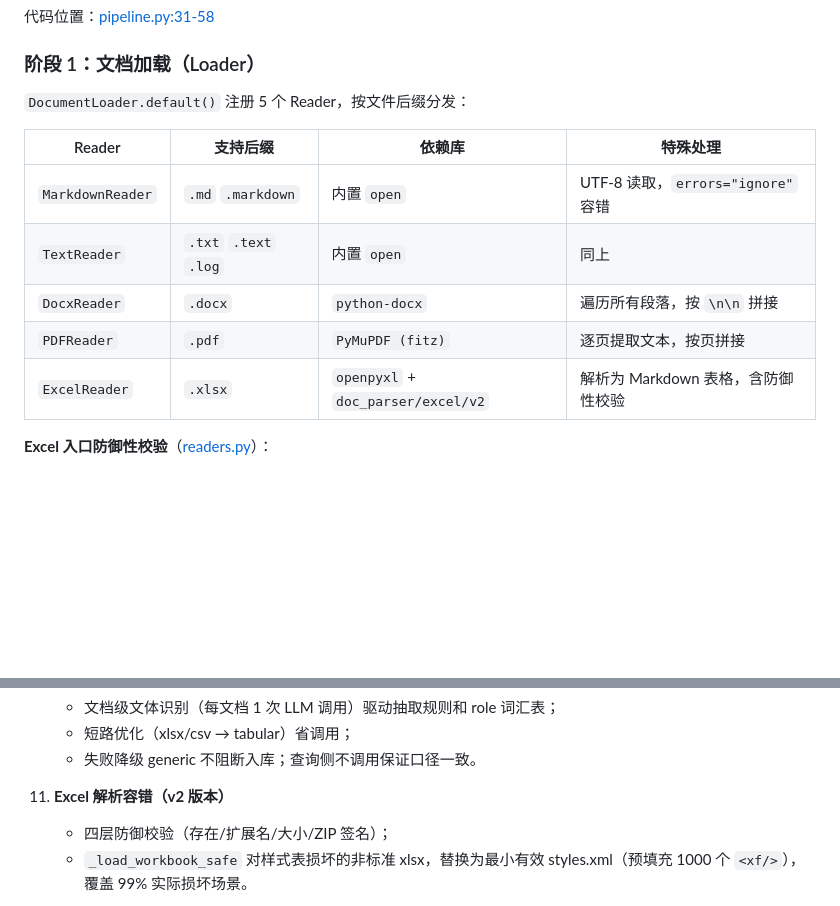
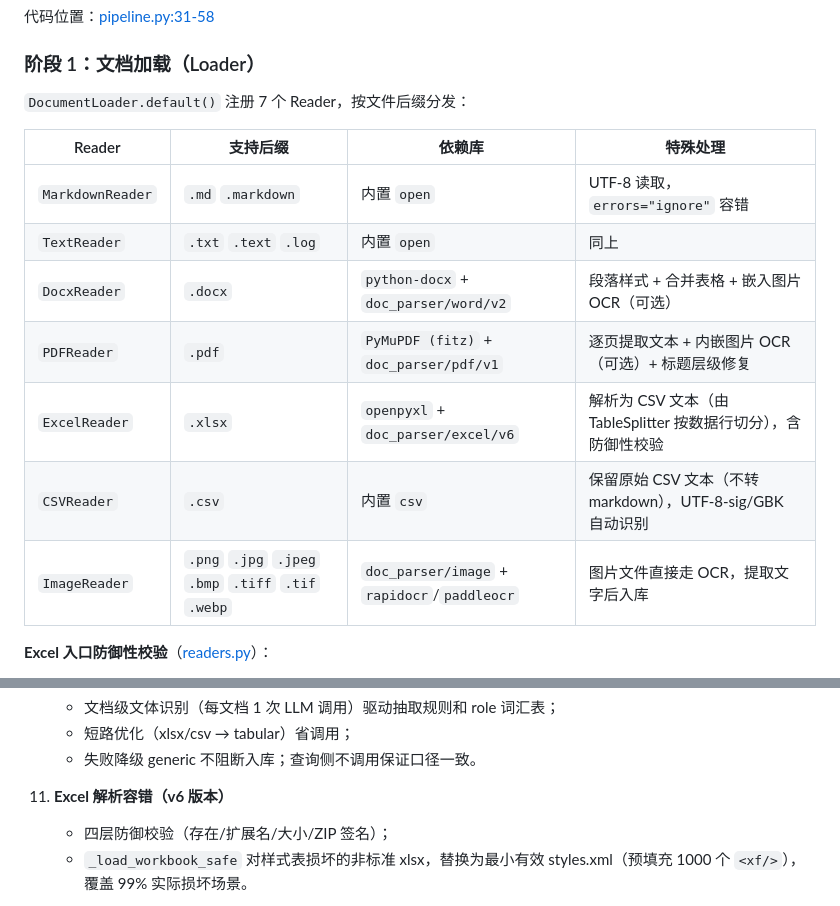
Before and after one commit to 331034162/ai_sag, a Markdown page: docs/入库流程.md, 2 parts joined by grey strips. Rendered like a GitHub page; blank space fills up the shorter version.

```diff
--- a/docs/入库流程.md
+++ b/docs/入库流程.md
@@ -113,15 +113,17 @@ await pipeline.init()
 
 ### 阶段 1：文档加载（Loader）
 
-`DocumentLoader.default()` 注册 5 个 Reader，按文件后缀分发：
+`DocumentLoader.default()` 注册 7 个 Reader，按文件后缀分发：
 
 | Reader | 支持后缀 | 依赖库 | 特殊处理 |
 |--------|----------|--------|----------|
 | `MarkdownReader` | `.md` `.markdown` | 内置 `open` | UTF-8 读取，`errors="ignore"` 容错 |
 | `TextReader` | `.txt` `.text` `.log` | 内置 `open` | 同上 |
-| `DocxReader` | `.docx` | `python-docx` | 遍历所有段落，按 `\n\n` 拼接 |
-| `PDFReader` | `.pdf` | `PyMuPDF (fitz)` | 逐页提取文本，按页拼接 |
-| `ExcelReader` | `.xlsx` | `openpyxl` + `doc_parser/excel/v2` | 解析为 Markdown 表格，含防御性校验 |
+| `DocxReader` | `.docx` | `python-docx` + `doc_parser/word/v2` | 段落样式 + 合并表格 + 嵌入图片 OCR（可选） |
+| `PDFReader` | `.pdf` | `PyMuPDF (fitz)` + `doc_parser/pdf/v1` | 逐页提取文本 + 内嵌图片 OCR（可选）+ 标题层级修复 |
+| `ExcelReader` | `.xlsx` | `openpyxl` + `doc_parser/excel/v6` | 解析为 CSV 文本（由 TableSplitter 按数据行切分），含防御性校验 |
+| `CSVReader` | `.csv` | 内置 `csv` | 保留原始 CSV 文本（不转 markdown），UTF-8-sig/GBK 自动识别 |
+| `ImageReader` | `.png` `.jpg` `.jpeg` `.bmp` `.tiff` `.tif` `.webp` | `doc_parser/image` + `rapidocr`/`paddleocr` | 图片文件直接走 OCR，提取文字后入库 |
 
 **Excel 入口防御性校验**（[readers.py](file:///d:/ai_sag_git/ai_sag/loader/readers.py)）：
 1. 存在性校验：文件不存在直接抛错；
@@ -782,7 +784,7 @@ api.py (FastAPI async 端点)
     - 短路优化（xlsx/csv → tabular）省调用；
     - 失败降级 generic 不阻断入库；查询侧不调用保证口径一致。
 
-11. **Excel 解析容错（v2 版本）**
+11. **Excel 解析容错（v6 版本）**
     - 四层防御校验（存在/扩展名/大小/ZIP 签名）；
     - `_load_workbook_safe` 对样式表损坏的非标准 xlsx，替换为最小有效 styles.xml（预填充 1000 个 `<xf/>`），覆盖 99% 实际损坏场景。
 
```
Also changed, not shown: README.md (+4 -4 lines), docs/STARTUP.md (+10 -3 lines).
